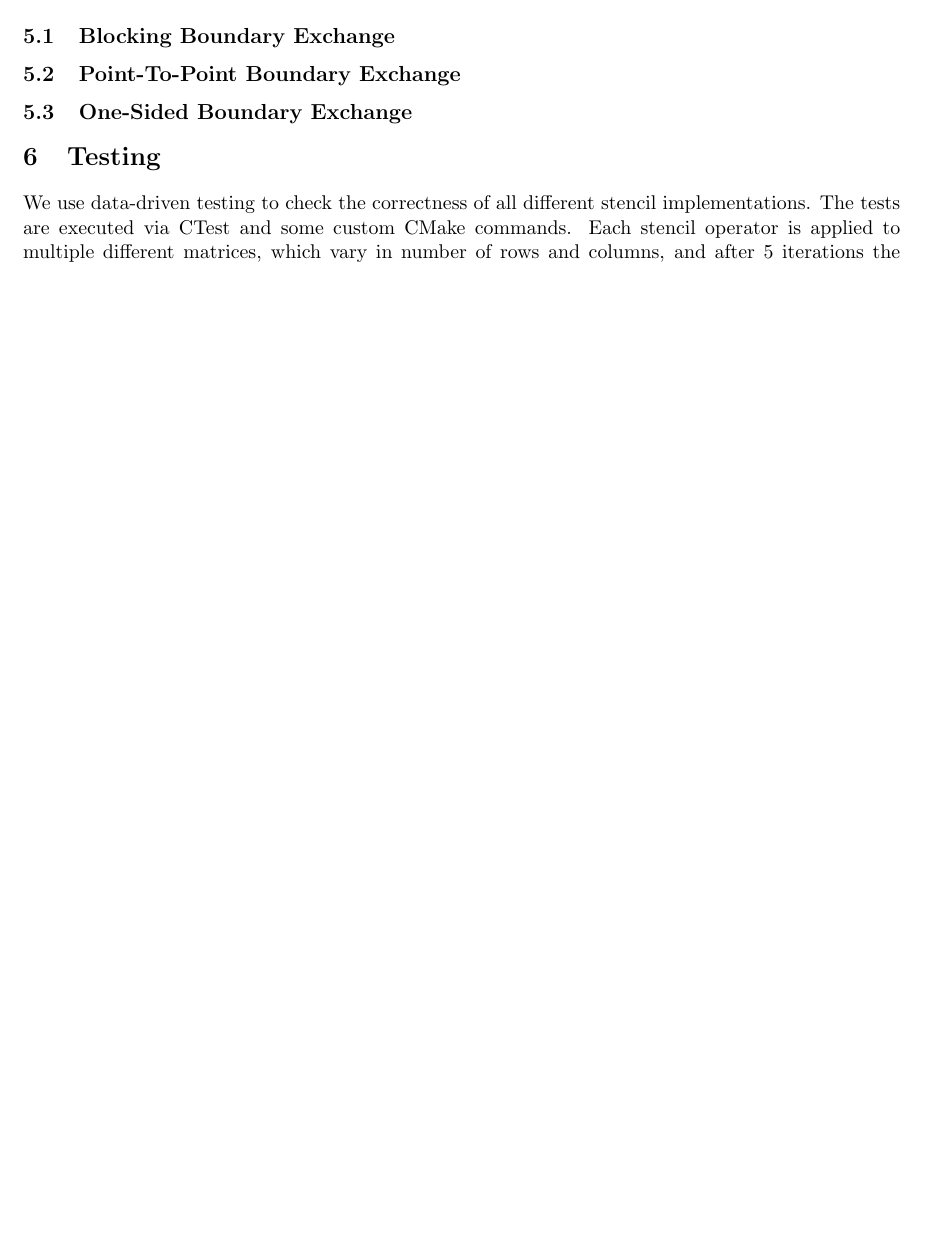
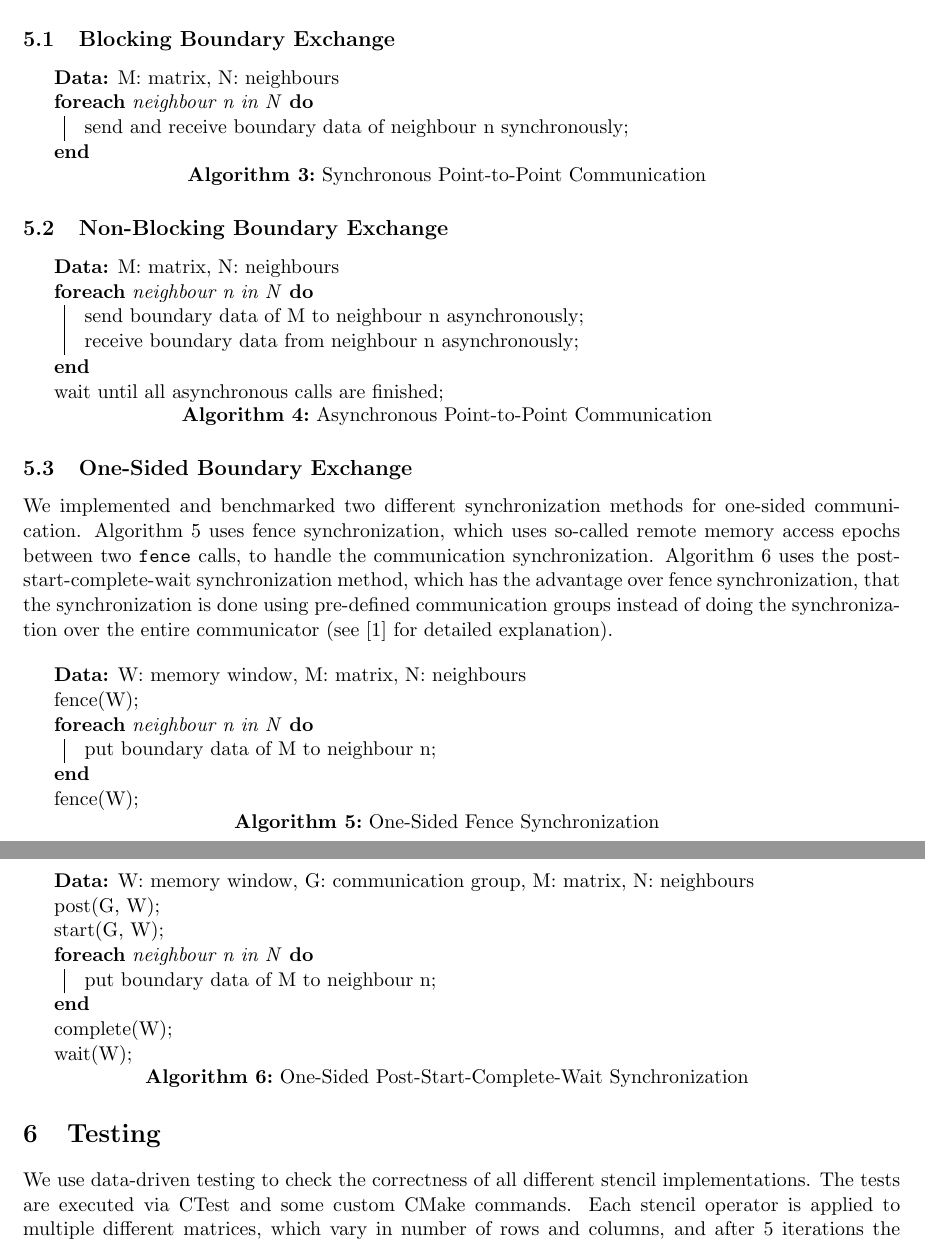
Before and after one commit to emmanuel099/par15, a LaTeX document (doc/documentation.tex): part of page 3 of 10 before the commit and two parts of pages 3 and 4 of 11 after it, the two joined at a grey line, cut so that both start at the same text, the shorter picture padded with empty space. Compiled offline with pdfLaTeX.

Commit message:
add some text about mpi stencil

```diff
--- a/doc/documentation.tex
+++ b/doc/documentation.tex
@@ -4,6 +4,8 @@
 \usepackage{graphicx}
 \usepackage{float}
 \usepackage{subcaption}
+\usepackage{amsmath}
+\usepackage{url}
 \usepackage{algorithm2e}
 \usepackage{algpseudocode}
 
@@ -101,14 +103,56 @@ In contrast to the implementation above we want to keep the memory consumption i
 % column-wise update: thread local vs non thread local
 
 \section{MPI}
-% matrix is distributed as n/r x m/c
-% give a theoretical speedup estimate: How should r and c be chosen for best performance
+A matrix of size $m * n$, where $m$ denotes the number of rows and $n$ the number of columns, is evenly distributed to all nodes taking part in the MPI communication. All nodes are aligned in a cartesian-grid-like communication topology with the size $c * r$, where $c$ denotes the number of nodes on the x-axis and $r$ the number of nodes on the y-axis. Every node gets a submatrix of size $\tfrac{m}{c} * \tfrac{n}{r}$. The pre-conditions $m \equiv_c 0$ and $n \equiv_r 0$ must hold, otherwise the stencil calculation will be aborted.\\
+\\
+The stencil computation complexity of each node is $O(\tfrac{m}{c} * \tfrac{n}{r} + 2 * \tfrac{m}{c} + 2 * \tfrac{n}{r})$ for one iteration, where $\tfrac{m}{c} * \tfrac{n}{r}$ comes from the complexity of the sequential stencil operator and $2 * \tfrac{m}{c} + 2 * \tfrac{n}{r}$ is the complexity of the boundary exchange. To achieve the optimal performance, we have to make sure that the boundary between neighbouring nodes is minimized. This can be done by optimizing the dimensions of the cartesian grid in a way so that $\tfrac{m}{c} + \tfrac{n}{r}$ is minimized, or in other words, the width-height-ratio of the given matrix and the cartesian grid should be more or less the same.
+
 \subsection{Blocking Boundary Exchange}
-% sendrecv
-\subsection{Point-To-Point Boundary Exchange}
-%non-blocking point-to-point
+
+\begin{algorithm}[H] \label{algo:mpi:blocking}
+ \KwData{M: matrix, N: neighbours}
+ \ForEach{neighbour n in N}{
+    send and receive boundary data of neighbour n synchronously\;
+ }
+ \caption{Synchronous Point-to-Point Communication}
+\end{algorithm}
+
+\subsection{Non-Blocking Boundary Exchange}
+
+\begin{algorithm}[H] \label{algo:mpi:nonblocking}
+ \KwData{M: matrix, N: neighbours}
+ \ForEach{neighbour n in N}{
+    send boundary data of M to neighbour n asynchronously\;
+    receive boundary data from neighbour n asynchronously\;
+ }
+ wait until all asynchronous calls are finished\;
+ \caption{Asynchronous Point-to-Point Communication}
+\end{algorithm}
+
 \subsection{One-Sided Boundary Exchange}
-%one sided
+We implemented and benchmarked two different synchronization methods for one-sided communication. Algorithm \ref{algo:mpi:onesided:fence} uses fence synchronization, which uses so-called remote memory access epochs between two \verb|fence| calls, to handle the communication synchronization. Algorithm \ref{algo:mpi:onesided:pscw} uses the post-start-complete-wait synchronization method, which has the advantage over fence synchronization, that the synchronization is done using pre-defined communication groups instead of doing the synchronization over the entire communicator (see \cite{SteveLantz2013} for detailed explanation).\\
+
+\begin{algorithm}[H] \label{algo:mpi:onesided:fence}
+ \KwData{W: memory window, M: matrix, N: neighbours}
+ fence(W)\;
+ \ForEach{neighbour n in N}{
+    put boundary data of M to neighbour n\;
+ }
+ fence(W)\;
+ \caption{One-Sided Fence Synchronization}
+\end{algorithm}
+
+\begin{algorithm}[H] \label{algo:mpi:onesided:pscw}
+ \KwData{W: memory window, G: communication group, M: matrix, N: neighbours}
+ post(G, W)\;
+ start(G, W)\;
+ \ForEach{neighbour n in N}{
+    put boundary data of M to neighbour n\;
+ }
+ complete(W)\;
+ wait(W)\;
+ \caption{One-Sided Post-Start-Complete-Wait Synchronization}
+\end{algorithm}
 
 \section{Testing}
 We use data-driven testing to check the correctness of all different stencil implementations. The tests are executed via CTest and some custom CMake commands. Each stencil operator is applied to multiple different matrices, which vary in number of rows and columns, and after 5 iterations the outcome of the algorithm is compared to the expected result. The MPI implementation makes use of the collective operations \verb|MPI_Scatterv| and \verb|MPI_Gatherv|, for distributing and collecting the matrix values, to test the correctness of the distributed stencil implementation.
```
Also changed, not shown: doc/references.bib (added, +9 -0 lines), doc/documentation.tex (3 more changed lines).
